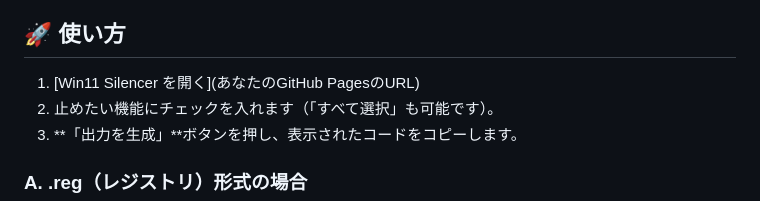
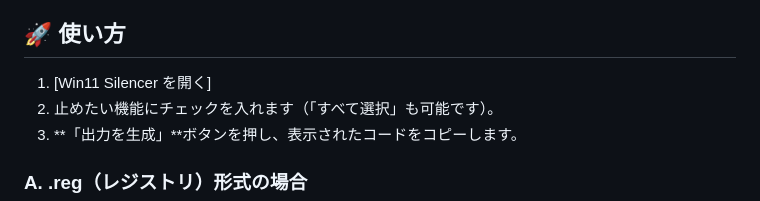
Before and after one commit to Wosaymo36/win11-silencer, a Markdown page: README.md, the part around the change. GitHub-like rendering.

```diff
--- a/README.md
+++ b/README.md
@@ -18,7 +18,7 @@ Windows 11 に標準で搭載されている、以下の機能を簡単に無効
 - **システム最適化**: Edgeのバックグラウンド動作抑制、テレメトリ（診断データ送信）の最小化
 
 ## 🚀 使い方
-1. [Win11 Silencer を開く](あなたのGitHub PagesのURL)
+1. [Win11 Silencer を開く]
 2. 止めたい機能にチェックを入れます（「すべて選択」も可能です）。
 3. **「出力を生成」**ボタンを押し、表示されたコードをコピーします。
 
```
